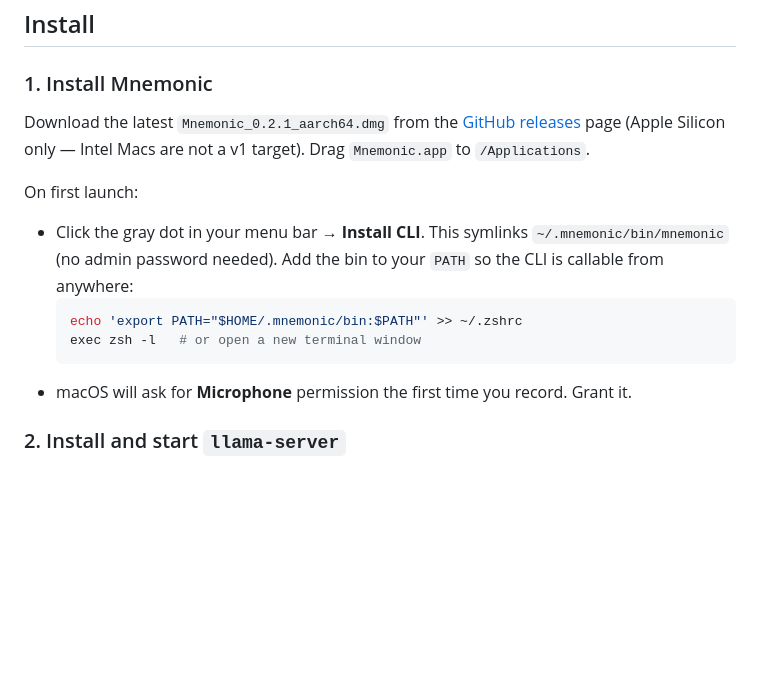
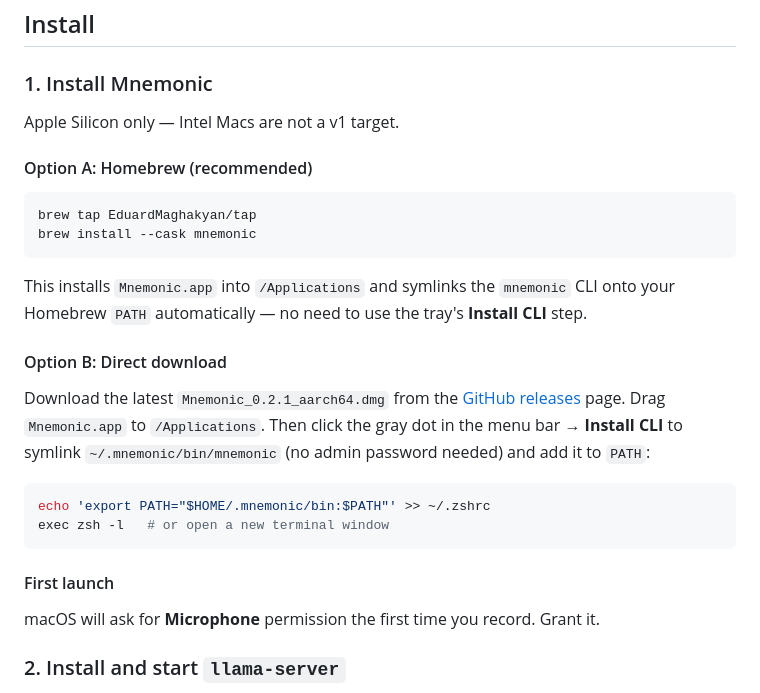
Before and after one commit to EduardMaghakyan/mnemonic, a Markdown page: README.md, the part around the change. Drawn GitHub-style; blank space fills up the shorter version.

Commit message:
Document Homebrew install path
Adds an "Option A: Homebrew" subsection to the README so users can
`brew tap EduardMaghakyan/tap && brew install --cask mnemonic`. The
direct DMG download stays as the alternate path.

Co-Authored-By: Claude Opus 4.7 (1M context) <noreply@anthropic.com>

````diff
--- a/README.md
+++ b/README.md
@@ -25,16 +25,29 @@ The release DMG is signed with a Developer ID Application certificate and notari
 
 ### 1. Install Mnemonic
 
-Download the latest `Mnemonic_0.2.1_aarch64.dmg` from the [GitHub releases](https://github.com/EduardMaghakyan/mnemonic/releases/latest) page (Apple Silicon only — Intel Macs are not a v1 target). Drag `Mnemonic.app` to `/Applications`.
+Apple Silicon only — Intel Macs are not a v1 target.
 
-On first launch:
+#### Option A: Homebrew (recommended)
 
-- Click the gray dot in your menu bar → **Install CLI**. This symlinks `~/.mnemonic/bin/mnemonic` (no admin password needed). Add the bin to your `PATH` so the CLI is callable from anywhere:
-  ```bash
-  echo 'export PATH="$HOME/.mnemonic/bin:$PATH"' >> ~/.zshrc
-  exec zsh -l   # or open a new terminal window
-  ```
-- macOS will ask for **Microphone** permission the first time you record. Grant it.
+```bash
+brew tap EduardMaghakyan/tap
+brew install --cask mnemonic
+```
+
+This installs `Mnemonic.app` into `/Applications` and symlinks the `mnemonic` CLI onto your Homebrew `PATH` automatically — no need to use the tray's **Install CLI** step.
+
+#### Option B: Direct download
+
+Download the latest `Mnemonic_0.2.1_aarch64.dmg` from the [GitHub releases](https://github.com/EduardMaghakyan/mnemonic/releases/latest) page. Drag `Mnemonic.app` to `/Applications`. Then click the gray dot in the menu bar → **Install CLI** to symlink `~/.mnemonic/bin/mnemonic` (no admin password needed) and add it to `PATH`:
+
+```bash
+echo 'export PATH="$HOME/.mnemonic/bin:$PATH"' >> ~/.zshrc
+exec zsh -l   # or open a new terminal window
+```
+
+#### First launch
+
+macOS will ask for **Microphone** permission the first time you record. Grant it.
 
 ### 2. Install and start `llama-server`
 
````
